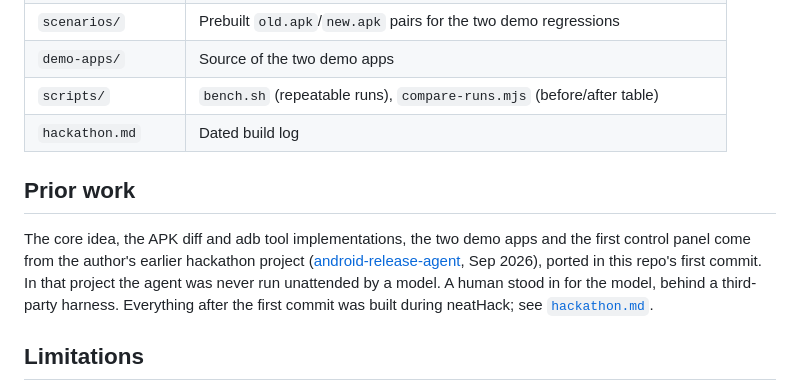
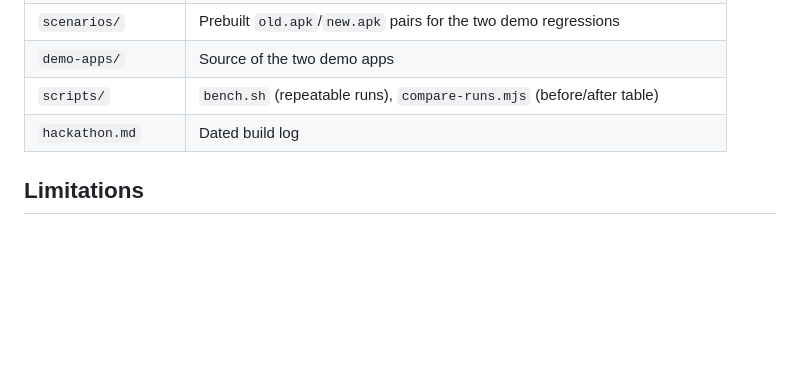
Before and after one commit to Shivam-sopho/release-gate-agent, a Markdown page: README.md, the part around the change. Rendered like a GitHub page; blank space fills up the shorter version.

Commit message:
Docs: move prototype note to the build log
Co-Authored-By: Claude Opus 5.5 <noreply@anthropic.com>

```diff
--- a/README.md
+++ b/README.md
@@ -191,15 +191,6 @@ The server log with the injected faults is in the same folder.
 | `scripts/` | `bench.sh` (repeatable runs), `compare-runs.mjs` (before/after table) |
 | `hackathon.md` | Dated build log |
 
-## Prior work
-
-The core idea, the APK diff and adb tool implementations, the two demo apps and the first
-control panel come from the author's earlier hackathon project
-([android-release-agent](https://github.com/Shivam-sopho/android-release-agent), Sep 2026),
-ported in this repo's first commit. In that project the agent was never run unattended by a
-model. A human stood in for the model, behind a third-party harness. Everything after the first
-commit was built during neatHack; see [`hackathon.md`](hackathon.md).
-
 ## Limitations
 
 - `diff_apks` is a string-pool and class-hash diff, not a decompiler. It shows *which* class
```
Also changed, not shown: SUBMISSION.md (+1 -1 lines), hackathon.md (+6 -14 lines).
